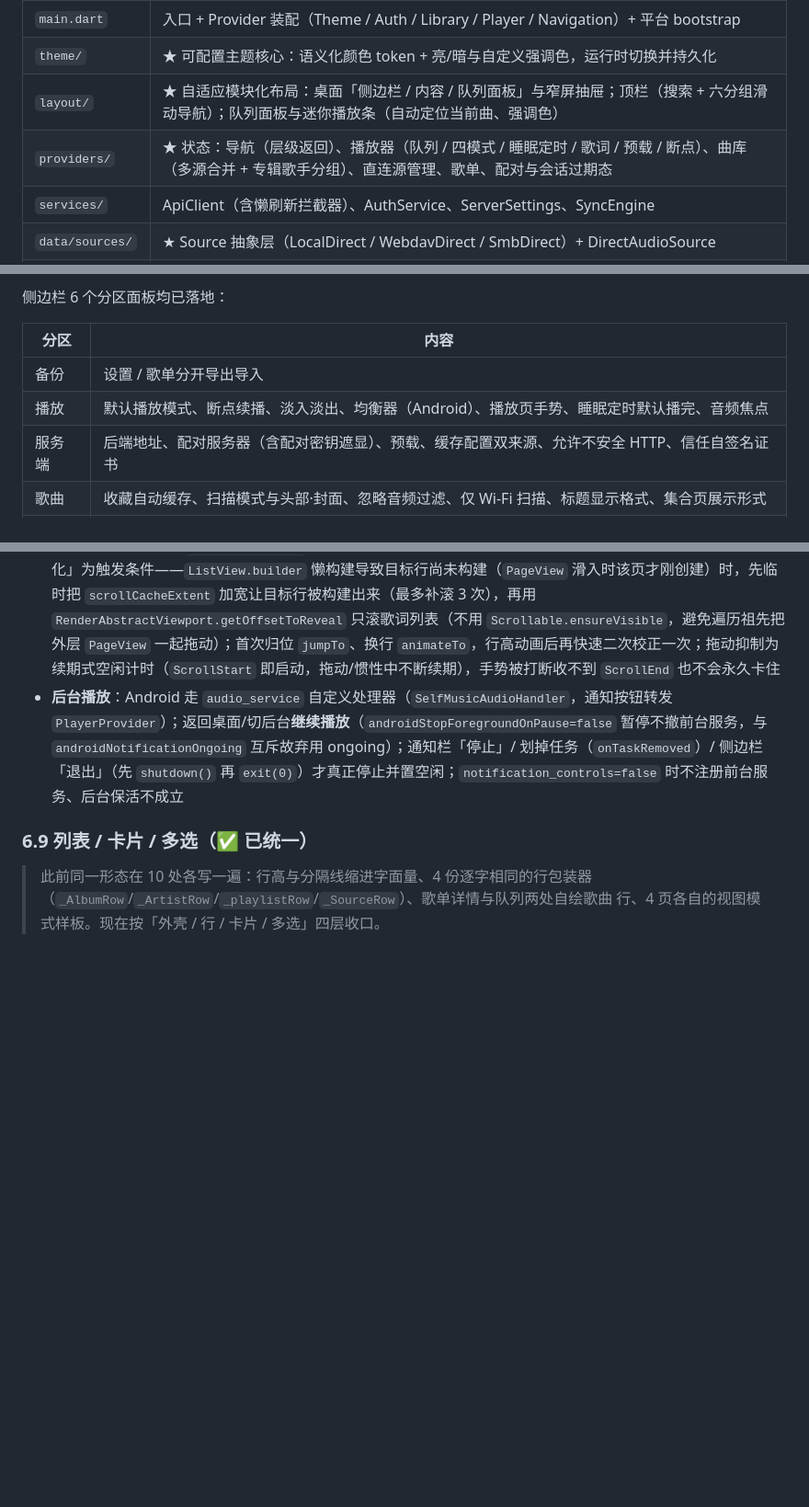
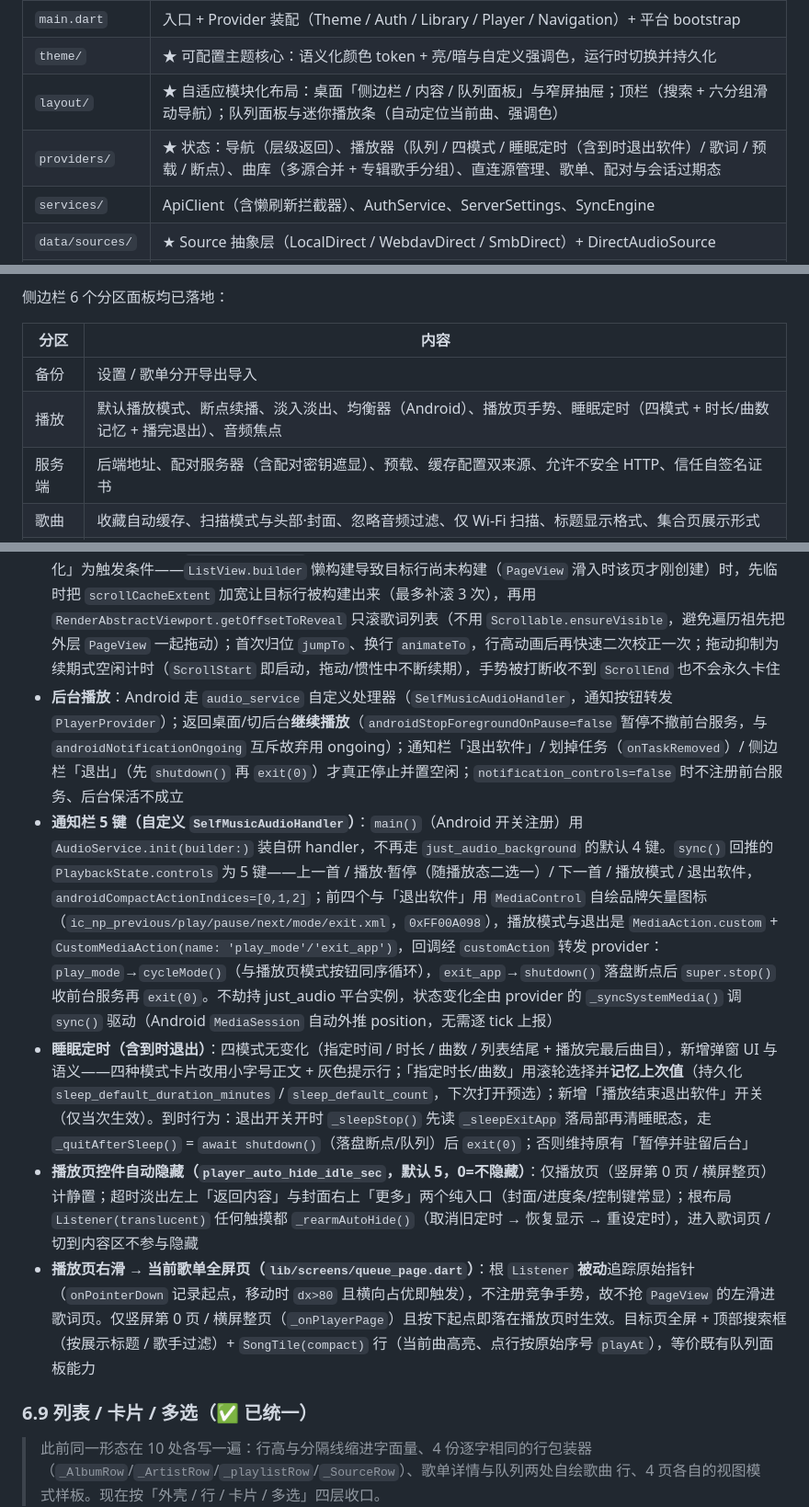
Before and after one commit to mangNSXying/SelfMusic, a Markdown page: DESIGN.md, 3 parts joined by grey strips. Shown at 92% size. Rendered like a GitHub page; blank space fills up the shorter version.

```diff
--- a/DESIGN.md
+++ b/DESIGN.md
@@ -329,7 +329,7 @@ TokenFilter (OncePerRequestFilter)
 | `main.dart` | 入口 + Provider 装配（Theme / Auth / Library / Player / Navigation）+ 平台 bootstrap |
 | `theme/` | ★ 可配置主题核心：语义化颜色 token + 亮/暗与自定义强调色，运行时切换并持久化 |
 | `layout/` | ★ 自适应模块化布局：桌面「侧边栏 / 内容 / 队列面板」与窄屏抽屉；顶栏（搜索 + 六分组滑动导航）；队列面板与迷你播放条（自动定位当前曲、强调色） |
-| `providers/` | ★ 状态：导航（层级返回）、播放器（队列 / 四模式 / 睡眠定时 / 歌词 / 预载 / 断点）、曲库（多源合并 + 专辑歌手分组）、直连源管理、歌单、配对与会话过期态 |
+| `providers/` | ★ 状态：导航（层级返回）、播放器（队列 / 四模式 / 睡眠定时（含到时退出软件）/ 歌词 / 预载 / 断点）、曲库（多源合并 + 专辑歌手分组）、直连源管理、歌单、配对与会话过期态 |
 | `services/` | ApiClient（含懒刷新拦截器）、AuthService、ServerSettings、SyncEngine |
 | `data/sources/` | ★ Source 抽象层（LocalDirect / WebdavDirect / SmbDirect）+ DirectAudioSource |
 | `data/local/` | 本地库（`schema` 建表迁移 + `db_writer` 写隔离 + `local_index` 门面）+ 纯 Dart 头部解析 + 各 Store 封装 |
@@ -450,7 +450,7 @@ abstract class MusicSource {
 | 分区 | 内容 |
 |------|------|
 | 备份 | 设置 / 歌单分开导出导入 |
-| 播放 | 默认播放模式、断点续播、淡入淡出、均衡器（Android）、播放页手势、睡眠定时默认播完、音频焦点 |
+| 播放 | 默认播放模式、断点续播、淡入淡出、均衡器（Android）、播放页手势、睡眠定时（四模式 + 时长/曲数记忆 + 播完退出）、音频焦点 |
 | 服务端 | 后端地址、配对服务器（含配对密钥遮显）、预载、缓存配置双来源、允许不安全 HTTP、信任自签名证书 |
 | 歌曲 | 收藏自动缓存、扫描模式与头部·封面、忽略音频过滤、仅 Wi-Fi 扫描、标题显示格式、集合页展示形式 |
 | 界面 | 主题（亮/暗/强调色）等 |
@@ -463,7 +463,11 @@ abstract class MusicSource {
 - **歌词三通道**：内嵌标签（mp3 `USLT` / FLAC `LYRICS`·`UNSYNCEDLYRICS`）→ 同目录同名 `.lrc`（local/WebDAV 通用，UTF-8/UTF-16 BOM 兼容）（后端不提供歌词）；解析为 LRC 文本入库 `song_lyrics`（`(source_key,song_ref)` 主键，三态：内容 / 显式标记缺失 / 未读取），缺失标记避免每次播放重复读文件
 - **歌词页**：与播放进度同步滚动 + 居中高亮当前行 + 点击任意行 seek；手动拖动暂停跟随，空闲「歌词追焦等待」超时后回中，切歌归位；`lrc_parser.dart` 支持多标签 / `offset` / 毫秒位数 / 纯文本退化 / 二分定位
 - **歌词跟焦为自愈式**（`lyrics_view.dart`）：每次位置事件都按真实布局复核当前行是否在位，不以「行号是否变化」为触发条件——`ListView.builder` 懒构建导致目标行尚未构建（`PageView` 滑入时该页才刚创建）时，先临时把 `scrollCacheExtent` 加宽让目标行被构建出来（最多补滚 3 次），再用 `RenderAbstractViewport.getOffsetToReveal` 只滚歌词列表（不用 `Scrollable.ensureVisible`，避免遍历祖先把外层 `PageView` 一起拖动）；首次归位 `jumpTo`、换行 `animateTo`，行高动画后再快速二次校正一次；拖动抑制为续期式空闲计时（`ScrollStart` 即启动，拖动/惯性中不断续期），手势被打断收不到 `ScrollEnd` 也不会永久卡住
-- **后台播放**：Android 走 `audio_service` 自定义处理器（`SelfMusicAudioHandler`，通知按钮转发 `PlayerProvider`）；返回桌面/切后台**继续播放**（`androidStopForegroundOnPause=false` 暂停不撤前台服务，与 `androidNotificationOngoing` 互斥故弃用 ongoing）；通知栏「停止」/ 划掉任务（`onTaskRemoved`）/ 侧边栏「退出」（先 `shutdown()` 再 `exit(0)`）才真正停止并置空闲；`notification_controls=false` 时不注册前台服务、后台保活不成立
+- **后台播放**：Android 走 `audio_service` 自定义处理器（`SelfMusicAudioHandler`，通知按钮转发 `PlayerProvider`）；返回桌面/切后台**继续播放**（`androidStopForegroundOnPause=false` 暂停不撤前台服务，与 `androidNotificationOngoing` 互斥故弃用 ongoing）；通知栏「退出软件」/ 划掉任务（`onTaskRemoved`）/ 侧边栏「退出」（先 `shutdown()` 再 `exit(0)`）才真正停止并置空闲；`notification_controls=false` 时不注册前台服务、后台保活不成立
+- **通知栏 5 键（自定义 `SelfMusicAudioHandler`）**：`main()`（Android 开关注册）用 `AudioService.init(builder:)` 装自研 handler，不再走 `just_audio_background` 的默认 4 键。`sync()` 回推的 `PlaybackState.controls` 为 5 键——上一首 / 播放·暂停（随播放态二选一）/ 下一首 / 播放模式 / 退出软件，`androidCompactActionIndices=[0,1,2]`；前四个与「退出软件」用 `MediaControl` 自绘品牌矢量图标（`ic_np_previous/play/pause/next/mode/exit.xml`，`0xFF00A098`），播放模式与退出是 `MediaAction.custom` + `CustomMediaAction(name: 'play_mode'/'exit_app')`，回调经 `customAction` 转发 provider：`play_mode`→`cycleMode()`（与播放页模式按钮同序循环），`exit_app`→`shutdown()` 落盘断点后 `super.stop()` 收前台服务再 `exit(0)`。不劫持 just_audio 平台实例，状态变化全由 provider 的 `_syncSystemMedia()` 调 `sync()` 驱动（Android `MediaSession` 自动外推 position，无需逐 tick 上报）
+- **睡眠定时（含到时退出）**：四模式无变化（指定时间 / 时长 / 曲数 / 列表结尾 + 播放完最后曲目），新增弹窗 UI 与语义——四种模式卡片改用小字号正文 + 灰色提示行；「指定时长/曲数」用滚轮选择并**记忆上次值**（持久化 `sleep_default_duration_minutes` / `sleep_default_count`，下次打开预选）；新增「播放结束退出软件」开关（仅当次生效）。到时行为：退出开关开时 `_sleepStop()` 先读 `_sleepExitApp` 落局部再清睡眠态，走 `_quitAfterSleep()` = `await shutdown()`（落盘断点/队列）后 `exit(0)`；否则维持原有「暂停并驻留后台」
+- **播放页控件自动隐藏（`player_auto_hide_idle_sec`，默认 5，0=不隐藏）**：仅播放页（竖屏第 0 页 / 横屏整页）计静置；超时淡出左上「返回内容」与封面右上「更多」两个纯入口（封面/进度条/控制键常显）；根布局 `Listener(translucent)` 任何触摸都 `_rearmAutoHide()`（取消旧定时 → 恢复显示 → 重设定时），进入歌词页 / 切到内容区不参与隐藏
+- **播放页右滑 → 当前歌单全屏页（`lib/screens/queue_page.dart`）**：根 `Listener` **被动**追踪原始指针（`onPointerDown` 记录起点，移动时 `dx>80` 且横向占优即触发），不注册竞争手势，故不抢 `PageView` 的左滑进歌词页。仅竖屏第 0 页 / 横屏整页（`_onPlayerPage`）且按下起点即落在播放页时生效。目标页全屏 + 顶部搜索框（按展示标题 / 歌手过滤）+ `SongTile(compact)` 行（当前曲高亮、点行按原始序号 `playAt`），等价既有队列面板能力
 
 ### 6.9 列表 / 卡片 / 多选（✅ 已统一）
 
```
Also changed, not shown: settings.md (+10 -4 lines).
